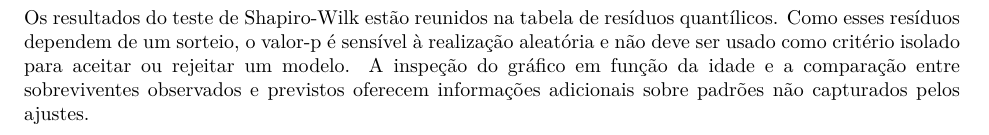
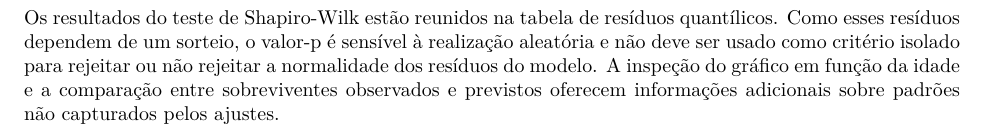
Before and after one commit to andreigs-hub/tp_mlg_navios, a Quarto document (trabalho-titanic.qmd): part of page 11 of 16, cut so that both start at the same text. Rendered offline with R 4.5, knitr and Pandoc in place of Quarto, then LaTeX, with nearby package versions; some code elsewhere in the file could not run offline.

Commit message:
Clarify Shapiro-Wilk test results interpretation
Revised text to clarify the interpretation of the Shapiro-Wilk test results and the implications for model evaluation.

````diff
--- a/trabalho-titanic.qmd
+++ b/trabalho-titanic.qmd
@@ -1066,7 +1066,7 @@ observado_grupo <- function(grupo) {
 }
 ```
 
-Os resultados do teste de Shapiro-Wilk estão reunidos na tabela de resíduos quantílicos. Como esses resíduos dependem de um sorteio, o valor-p é sensível à realização aleatória e não deve ser usado como critério isolado para aceitar ou rejeitar um modelo. A inspeção do gráfico em função da idade e a comparação entre sobreviventes observados e previstos oferecem informações adicionais sobre padrões não capturados pelos ajustes.
+Os resultados do teste de Shapiro-Wilk estão reunidos na tabela de resíduos quantílicos. Como esses resíduos dependem de um sorteio, o valor-p é sensível à realização aleatória e não deve ser usado como critério isolado para rejeitar ou não rejeitar a normalidade dos resíduos do modelo. A inspeção do gráfico em função da idade e a comparação entre sobreviventes observados e previstos oferecem informações adicionais sobre padrões não capturados pelos ajustes.
 
 Entre as mulheres da segunda classe, o M1 previu aproximadamente `r numero_pt(previsao_grupo("Mulheres 2ª classe", "M1"), 1)` sobreviventes, diante de `r observado_grupo("Mulheres 2ª classe")` observados. Na terceira classe, a previsão foi de `r numero_pt(previsao_grupo("Mulheres 3ª classe", "M1"), 1)` para `r observado_grupo("Mulheres 3ª classe")` observados. A inclusão de interações nos modelos posteriores pode reduzir discrepâncias desse tipo, embora deva ser avaliada conjuntamente com o desempenho fora da amostra. Entre os meninos com menos de 12 anos, foram observados `r observado_grupo("Meninos até 11 anos")` sobreviventes, enquanto o M2 estimou `r numero_pt(previsao_grupo("Meninos até 11 anos", "M2"), 1)`. O comportamento dos resíduos nas idades menores sugere que parte da heterogeneidade da sobrevivência infantil não é plenamente representada. Essa limitação merece atenção porque o número de observações nos subgrupos é reduzido e interações mais complexas podem ajustar particularidades da amostra sem melhorar a previsão em novos casos.
 
````
